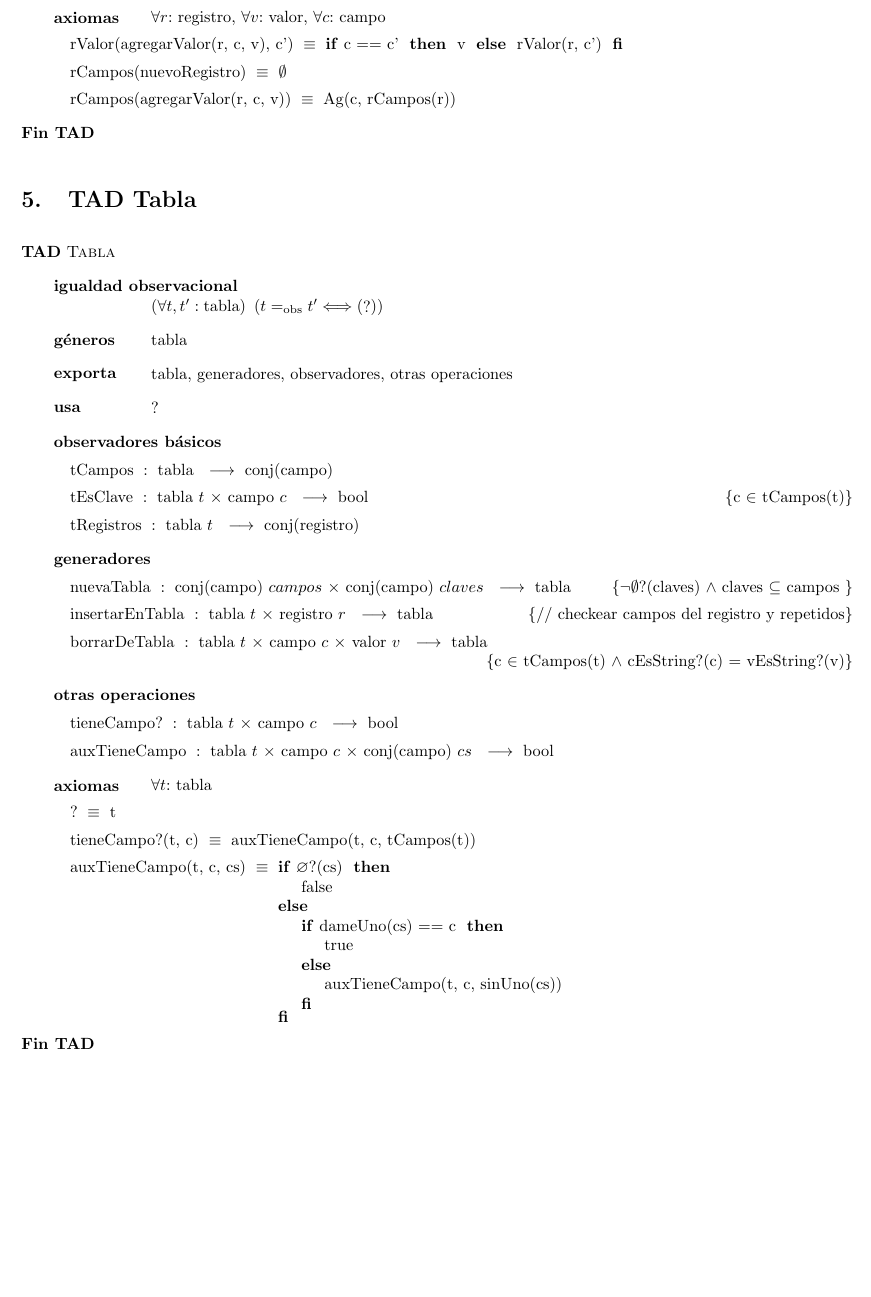
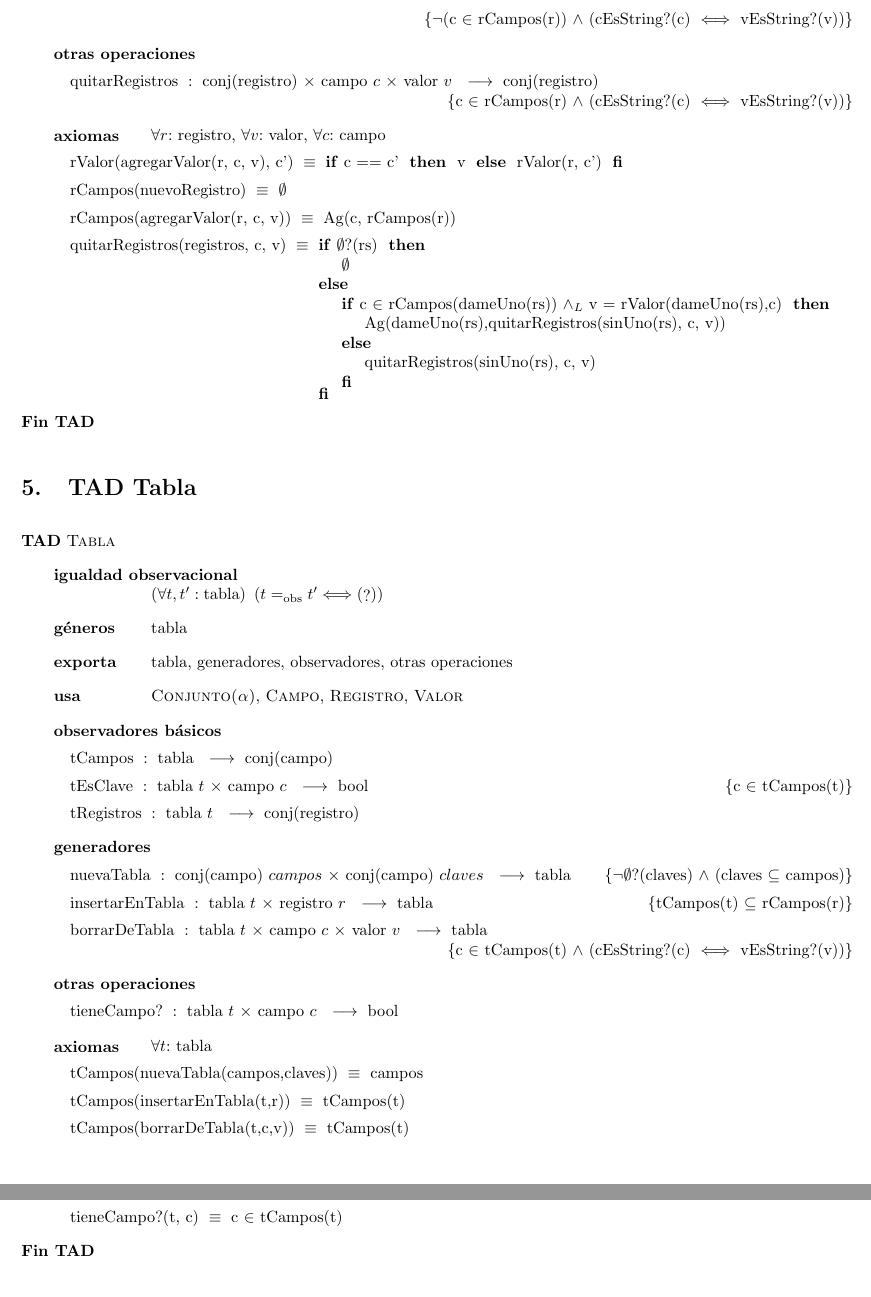
Before and after one commit to ABorgna/algo2, a LaTeX document (tp1/tp1.tex, which reads tp1/tads/registro.tex, tp1/tads/tabla.tex): part of page 5 of 6 before the commit and two parts of pages 5 and 6 of 6 after it, the two joined at a grey line, cut at the place of the change, the shorter picture padded with empty space. Compiled offline with pdfLaTeX.

Commit message:
Axiomas de los observadores de Tabla

```diff
--- a/tp1/tads/registro.tex
+++ b/tp1/tads/registro.tex
@@ -16,6 +16,10 @@
 \tadOperacion{agregarValor}{registro/r, campo/c, valor/v}{registro}
     {$\neg$(c $\in$ rCampos(r)) $\land$ (cEsString?(c) $\iff$ vEsString?(v))}
 
+\tadOtrasOperaciones
+\tadOperacion{quitarRegistros}{conj(registro), campo/c, valor/v}{conj(registro)}
+    {c $\in$ rCampos(r) $\land$ (cEsString?(c) $\iff$ vEsString?(v))}
+
 \tadAxiomas[\paratodo{registro}{r}, \paratodo{valor}{v}, \paratodo{campo}{c}]
 \tadAxioma{rValor(agregarValor(r, c, v), c')}{
     \IF c == c' THEN
@@ -26,5 +30,15 @@
 }
 \tadAxioma{rCampos(nuevoRegistro)}{$\emptyset$}
 \tadAxioma{rCampos(agregarValor(r, c, v))}{Ag(c, rCampos(r))}
+\tadAxioma{quitarRegistros(registros, c, v)}{
+    \IF $\emptyset$?(rs) THEN
+        $\emptyset$
+    ELSE
+        {\IF c $\in$ rCampos(dameUno(rs)) $\land_L$ v = rValor(dameUno(rs),c) THEN
+            Ag(dameUno(rs),quitarRegistros(sinUno(rs), c, v))
+        ELSE quitarRegistros(sinUno(rs), c, v)
+        FI}
+    FI
+}
 
 \end{tad}
--- a/tp1/tads/tabla.tex
+++ b/tp1/tads/tabla.tex
@@ -5,7 +5,8 @@
 
 \tadGeneros{tabla}
 \tadExporta{tabla, generadores, observadores, otras operaciones}
-\tadUsa{?}
+\tadUsa{\tadNombre{Conjunto($\alpha$)}, \tadNombre{Campo},
+    \tadNombre{Registro}, \tadNombre{Valor}}
 
 \tadObservadores
 \tadOperacion{tCampos}{tabla}{conj(campo)}{}
@@ -14,28 +15,17 @@
 
 \tadGeneradores
 \tadOperacion{nuevaTabla}{conj(campo)/campos, conj(campo)/claves}{tabla}
-    {$\neg\emptyset$?(claves) $\land$ claves $\subseteq$ campos }
+    {$\neg\emptyset$?(claves) $\land$ (claves $\subseteq$ campos)}
 \tadOperacion{insertarEnTabla}{tabla/t, registro/r}{tabla}
-    {// checkear campos del registro y repetidos}
+    {tCampos(t) $\subseteq$ rCampos(r)}
 \tadOperacion{borrarDeTabla}{tabla/t, campo/c, valor/v}{tabla}
-    {c $\in$ tCampos(t) $\land$ cEsString?(c) = vEsString?(v)}
+    {c $\in$ tCampos(t) $\land$ (cEsString?(c) $\iff$ vEsString?(v))}
 
 \tadOtrasOperaciones
 \tadOperacion{tieneCampo?}{tabla/t, campo/c}{bool}{}
-\tadOperacion{auxTieneCampo}{tabla/t, campo/c, conj(campo)/cs}{bool}{}
 
 \tadAxiomas[\paratodo{tabla}{t}]
-\tadAxioma{?}{t}
 
-\tadAxioma{tieneCampo?(t, c)}{auxTieneCampo(t, c, tCampos(t))}
-\tadAxioma{auxTieneCampo(t, c, cs)}{
-    \IF $\varnothing$?(cs) THEN
-        false
-    ELSE
-        {\IF dameUno(cs) == c THEN
-            true
-        ELSE
-            auxTieneCampo(t, c, sinUno(cs))
-        FI}
-    FI
-    }
+\tadAxioma{tCampos(nuevaTabla(campos,claves))}{campos}
+\tadAxioma{tCampos(insertarEnTabla(t,r))}{tCampos(t)}
+\tadAxioma{tCampos(borrarDeTabla(t,c,v))}{tCampos(t)}
@@ -42,2 +39,5 @@
+\tadAxioma{tRegistros(borrarDeTabla(t,c,v))}{quitarRegistros(tRegistros(t),c,v)}
+
+\tadAxioma{tieneCampo?(t, c)}{c $\in$ tCampos(t)}
 
 \end{tad}
```
Also changed, not shown: tp1/tads/tabla.tex (7 more changed lines).
